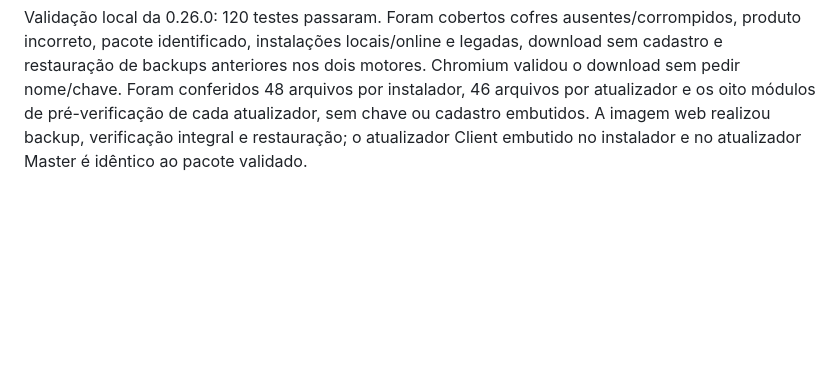
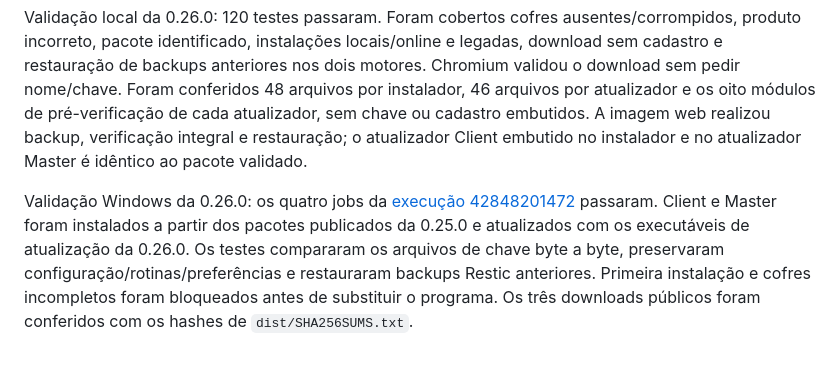
Before and after one commit to rochamurilo/backupdesk, a Markdown page: README.md, the part around the change. GitHub-like rendering; blank space fills up the shorter version.

Commit message:
Document successful Windows 0.25 to 0.26 update-only key preservation tests

```diff
--- a/README.md
+++ b/README.md
@@ -364,3 +364,5 @@ Execute com o usuário Windows da instalação e confirme sua pasta original. O
 Para instalar em uma máquina nova, continue usando **Baixar Client Windows**, que cria um cadastro próprio. O painel Master inclui o atualizador genérico do Client para download local, inclusive sem internet; o link do atualizador Master é público. A imagem web também inclui o atualizador Client.
 
 Validação local da 0.26.0: 120 testes passaram. Foram cobertos cofres ausentes/corrompidos, produto incorreto, pacote identificado, instalações locais/online e legadas, download sem cadastro e restauração de backups anteriores nos dois motores. Chromium validou o download sem pedir nome/chave. Foram conferidos 48 arquivos por instalador, 46 arquivos por atualizador e os oito módulos de pré-verificação de cada atualizador, sem chave ou cadastro embutidos. A imagem web realizou backup, verificação integral e restauração; o atualizador Client embutido no instalador e no atualizador Master é idêntico ao pacote validado.
+
+Validação Windows da 0.26.0: os quatro jobs da [execução 42848201472](https://github.com/rochamurilo/backupdesk/actions/runs/42848201472) passaram. Client e Master foram instalados a partir dos pacotes publicados da 0.25.0 e atualizados com os executáveis de atualização da 0.26.0. Os testes compararam os arquivos de chave byte a byte, preservaram configuração/rotinas/preferências e restauraram backups Restic anteriores. Primeira instalação e cofres incompletos foram bloqueados antes de substituir o programa. Os três downloads públicos foram conferidos com os hashes de `dist/SHA256SUMS.txt`.
```
